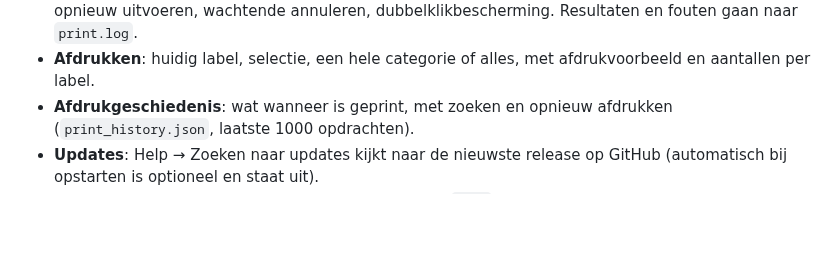
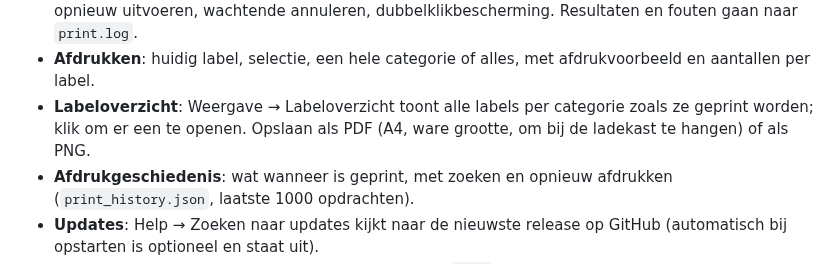
Before and after one commit to D8bp8Ags/Etiknivo, a Markdown page: README.md, the part around one of its changes. Drawn GitHub-style; blank space fills up the shorter version.

```diff
--- a/README.md
+++ b/README.md
@@ -34,6 +34,7 @@ Etiknivo is een desktopapplicatie (Python + PySide6) om etiketten te ontwerpen,
 - **Bluetooth-printerbeheer**: zoeken, verbinden/verbreken, opnieuw verbinden na een fout, batterij, status (deksel open, papier op, oververhit), printdichtheid licht/normaal/donker, aantal exemplaren, testlabel, kalibratietest en kalibratie-instellingen. Alle Bluetooth-I/O draait op een aparte asyncio-thread; de GUI blokkeert nooit.
 - **Printwachtrij**: sequentieel, voortgang per opdracht, stopt bij een fout, mislukte opdrachten opnieuw uitvoeren, wachtende annuleren, dubbelklikbescherming. Resultaten en fouten gaan naar `print.log`.
 - **Afdrukken**: huidig label, selectie, een hele categorie of alles, met afdrukvoorbeeld en aantallen per label.
+- **Labeloverzicht**: Weergave → Labeloverzicht toont alle labels per categorie zoals ze geprint worden; klik om er een te openen. Opslaan als PDF (A4, ware grootte, om bij de ladekast te hangen) of als PNG.
 - **Afdrukgeschiedenis**: wat wanneer is geprint, met zoeken en opnieuw afdrukken (`print_history.json`, laatste 1000 opdrachten).
 - **Updates**: Help → Zoeken naar updates kijkt naar de nieuwste release op GitHub (automatisch bij opstarten is optioneel en staat uit).
 - **Opslag en uitwisseling**: bibliotheek als JSON (met `.bak`), JSON import/export (samenvoegen of vervangen), CSV import/export, PNG-export van selecties (ontwerp of printerraster), PDF (ware grootte) en SVG, volledige back-up en herstel (zip).
```
Also changed, not shown: other parts of README.md (+1 -1 lines), docs/handleiding.md (+14 -0 lines), docs/img/labeloverzicht-dark.png (added), docs/img/labeloverzicht.png (added), docs/img/printer-and-queue.png, docs/img/raaco-labels.png, 6 other files.
